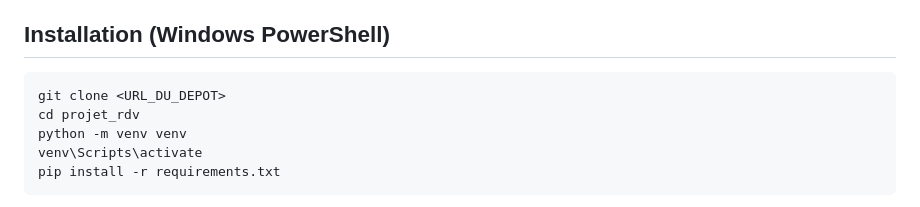
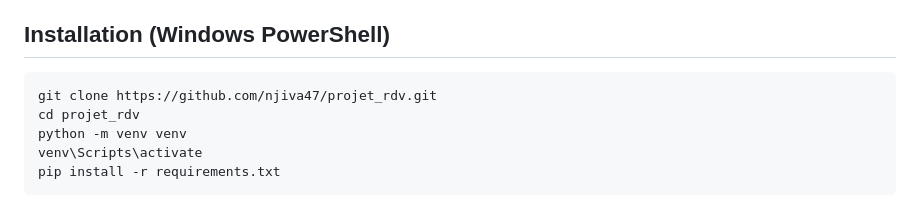
Before and after one commit to njiva47/projet_rdv, a Markdown page: README.md, the part around the change. Rendered like a GitHub page.

````diff
--- a/README.md
+++ b/README.md
@@ -8,7 +8,7 @@ Python 3.10+ et Git.
 
 ## Installation (Windows PowerShell)
 ```powershell
-git clone <URL_DU_DEPOT>
+git clone https://github.com/njiva47/projet_rdv.git
 cd projet_rdv
 python -m venv venv
 venv\Scripts\activate
````
